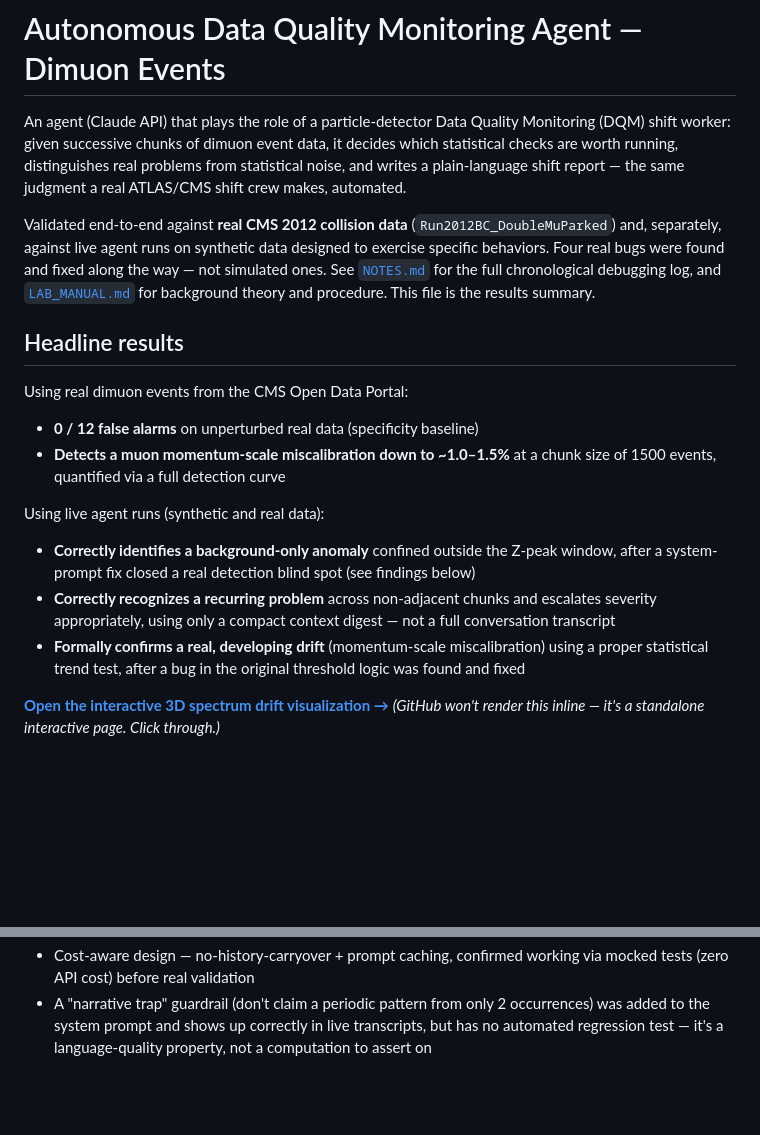
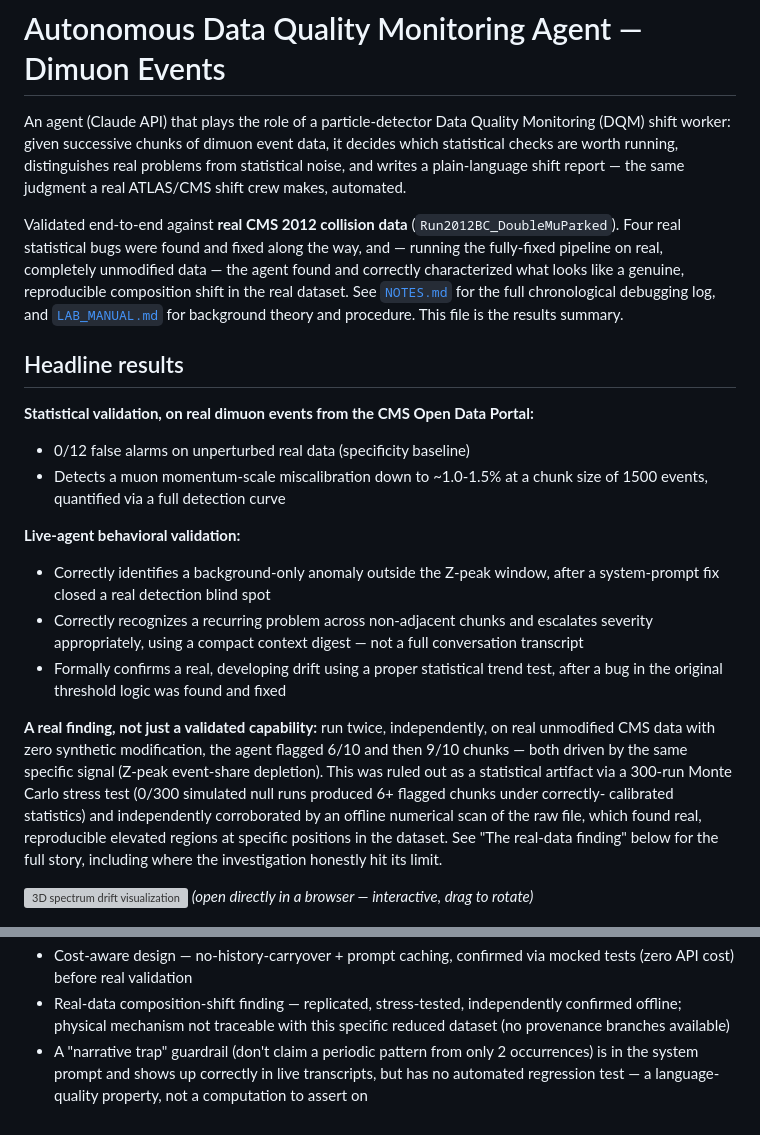
Before and after one commit to coronerx/DQM_Agent, a Markdown page: README.md, 2 parts joined by grey strips. GitHub-like rendering; blank space fills up the shorter version; grey boxes are pictures that could not be loaded.

Commit message:
Revise README for clarity on results and bug fixes
Updated the README to clarify results and findings from real data analysis, including bug fixes and validation methods.

```diff
--- a/README.md
+++ b/README.md
@@ -8,35 +8,46 @@ plain-language shift report — the same judgment a real ATLAS/CMS shift
 crew makes, automated.
 
 Validated end-to-end against **real CMS 2012 collision data**
-(`Run2012BC_DoubleMuParked`) and, separately, against live agent runs on
-synthetic data designed to exercise specific behaviors. Four real bugs
-were found and fixed along the way — not simulated ones. See
-[`NOTES.md`](./NOTES.md) for the full chronological debugging log, and
-[`LAB_MANUAL.md`](./LAB_MANUAL.md) for background theory and procedure.
-This file is the results summary.
+(`Run2012BC_DoubleMuParked`). Four real statistical bugs were found and
+fixed along the way, and — running the fully-fixed pipeline on real,
+completely unmodified data — the agent found and correctly characterized
+what looks like a genuine, reproducible composition shift in the real
+dataset. See [`NOTES.md`](./NOTES.md) for the full chronological
+debugging log, and [`LAB_MANUAL.md`](./LAB_MANUAL.md) for background
+theory and procedure. This file is the results summary.
 
 ## Headline results
 
-Using real dimuon events from the CMS Open Data Portal:
-
-- **0 / 12 false alarms** on unperturbed real data (specificity baseline)
-- **Detects a muon momentum-scale miscalibration down to ~1.0–1.5%** at a
+**Statistical validation, on real dimuon events from the CMS Open Data
+Portal:**
+- 0/12 false alarms on unperturbed real data (specificity baseline)
+- Detects a muon momentum-scale miscalibration down to ~1.0-1.5% at a
   chunk size of 1500 events, quantified via a full detection curve
 
-Using live agent runs (synthetic and real data):
+**Live-agent behavioral validation:**
+- Correctly identifies a background-only anomaly outside the Z-peak
+  window, after a system-prompt fix closed a real detection blind spot
+- Correctly recognizes a recurring problem across non-adjacent chunks and
+  escalates severity appropriately, using a compact context digest — not
+  a full conversation transcript
+- Formally confirms a real, developing drift using a proper statistical
+  trend test, after a bug in the original threshold logic was found and
+  fixed
 
-- **Correctly identifies a background-only anomaly** confined outside the
-  Z-peak window, after a system-prompt fix closed a real detection blind
-  spot (see findings below)
-- **Correctly recognizes a recurring problem** across non-adjacent chunks
-  and escalates severity appropriately, using only a compact context
-  digest — not a full conversation transcript
-- **Formally confirms a real, developing drift** (momentum-scale
-  miscalibration) using a proper statistical trend test, after a bug in
-  the original threshold logic was found and fixed
+**A real finding, not just a validated capability:** run twice,
+independently, on real unmodified CMS data with zero synthetic
+modification, the agent flagged 6/10 and then 9/10 chunks — both driven
+by the same specific signal (Z-peak event-share depletion). This was
+ruled out as a statistical artifact via a 300-run Monte Carlo stress test
+(0/300 simulated null runs produced 6+ flagged chunks under correctly-
+calibrated statistics) and independently corroborated by an offline
+numerical scan of the raw file, which found real, reproducible elevated
+regions at specific positions in the dataset. See "The real-data finding"
+below for the full story, including where the investigation honestly hit
+its limit.
 
-**[Open the interactive 3D spectrum drift visualization →](./demo/spectrum_waterfall_3d.html)**
-*(GitHub won't render this inline — it's a standalone interactive page. Click through.)*
+![3D spectrum drift visualization](./spectrum_waterfall_3d.html)
+*(open directly in a browser — interactive, drag to rotate)*
 
 ![Detection sensitivity curve](./sensitivity_curve.png)
 ![Real CMS dimuon spectrum](./dimuon_spectrum_real_data.png)
@@ -143,6 +213,9 @@ the full story.
 - Cost-aware design — no-history-carryover + prompt caching, confirmed
-  working via mocked tests (zero API cost) before real validation
-- A "narrative trap" guardrail (don't claim a periodic pattern from
-  only 2 occurrences) was added to the system prompt and shows up
-  correctly in live transcripts, but has no automated regression test —
-  it's a language-quality property, not a computation to assert on
+  via mocked tests (zero API cost) before real validation
+- Real-data composition-shift finding — replicated, stress-tested,
+  independently confirmed offline; physical mechanism not traceable with
+  this specific reduced dataset (no provenance branches available)
+- A "narrative trap" guardrail (don't claim a periodic pattern from only
+  2 occurrences) is in the system prompt and shows up correctly in live
+  transcripts, but has no automated regression test — a language-quality
+  property, not a computation to assert on
```
Also changed, not shown: other parts of README.md (+83 -24 lines).
